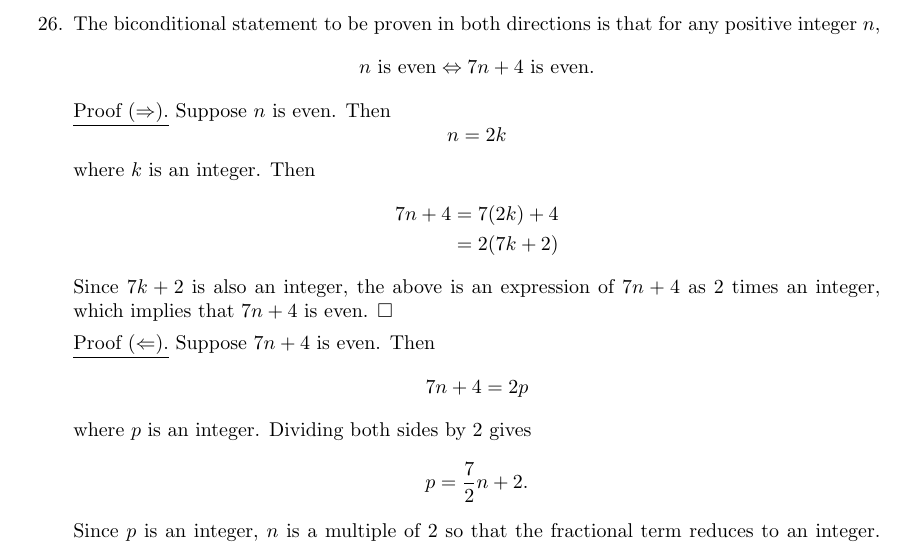
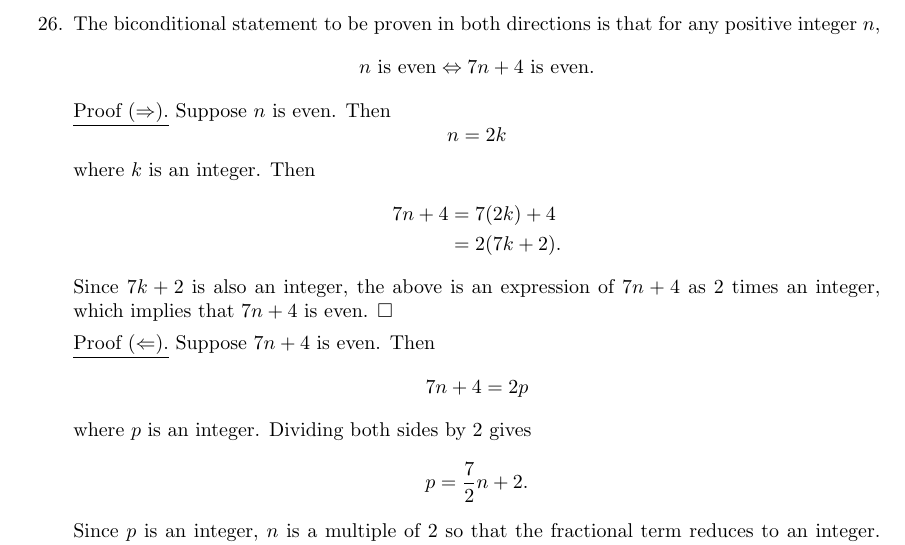
Before and after one commit to jasonchuanhe/MATH381, a LaTeX problem sheet (hw3.tex): part of page 6 of 9, cut so that both start at the same text. Compiled offline with pdfLaTeX.

Commit message:
Add files via upload

```diff
--- a/hw3.tex
+++ b/hw3.tex
@@ -315,7 +312,7 @@
     where $k$ is an integer. Then
     \begin{align*}
     7n+4 &= 7(2k)+4 \\
-    &= 2(7k+2)
+    &= 2(7k+2).
     \end{align*}
     Since $7k+2$ is also an integer, the above is an expression of $7n+4$ as $2$ times an integer, which implies that $7n+4$ is even. $\square$
 
```
Also changed, not shown: hw3.pdf, hw3.tex (4 more changed lines).
